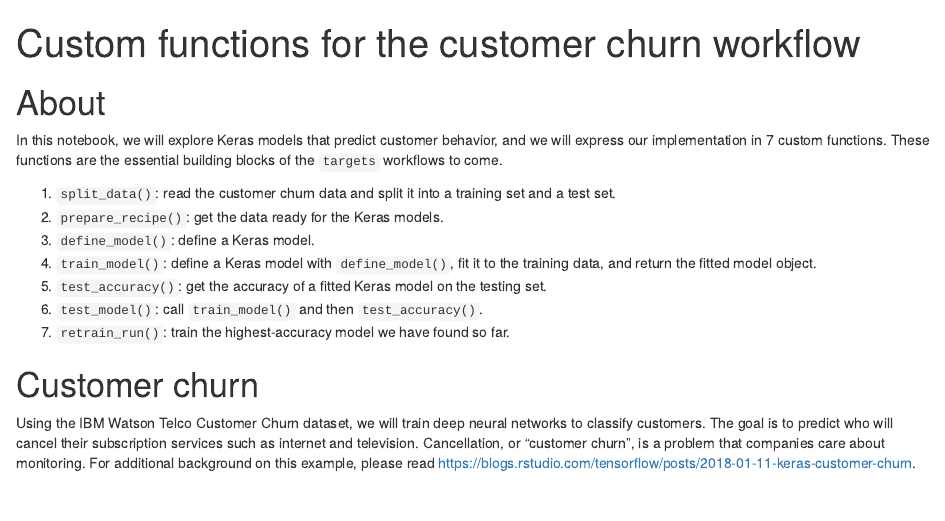
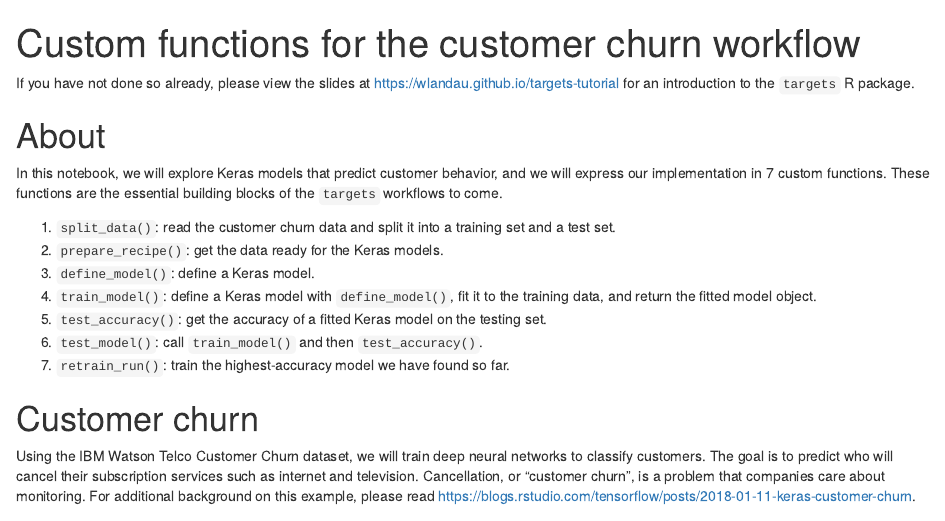
Before and after one commit to wlandau/targets-tutorial, an R Markdown document (1-functions.Rmd): the page in a window 1100 px wide, from its top. Rendered offline with R 4.5, knitr and Pandoc, with nearby package versions; code that draws random numbers runs with fixed seeds of ours; some code elsewhere in the file could not run offline.

Commit message:
Edit intro

```diff
--- a/1-functions.Rmd
+++ b/1-functions.Rmd
@@ -2,6 +2,8 @@
 title: "Custom functions for the customer churn workflow"
 output: html_document
 ---
+
+If you have not done so already, please view the slides at <https://wlandau.github.io/targets-tutorial> for an introduction to the `targets` R package.
 
 # About
 
```
